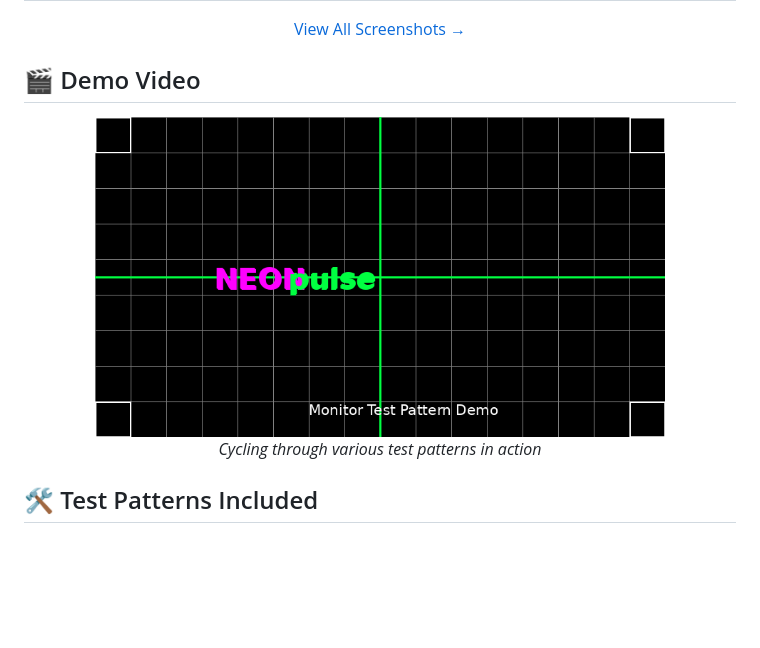
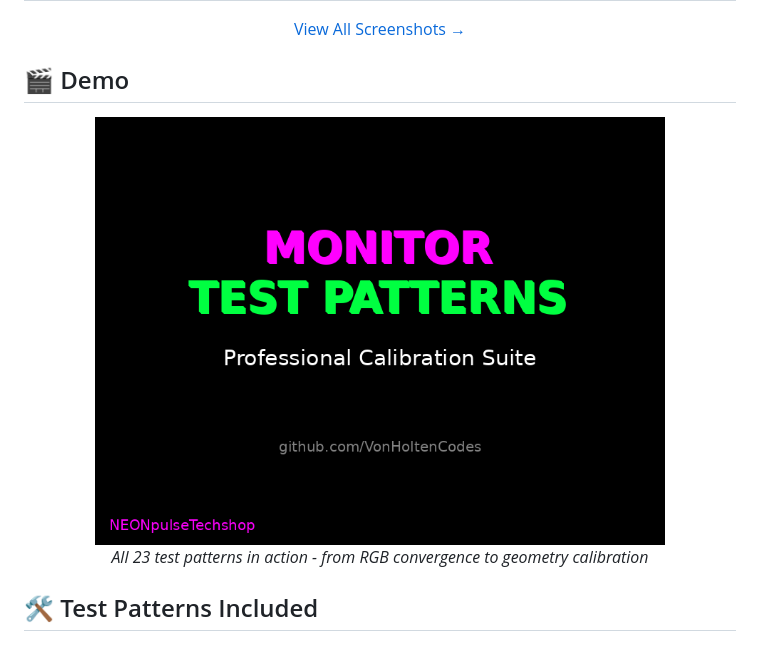
Before and after one commit to VonHoltenCodes/monitor-test-patterns, a Markdown page: README.md, the part around the change. Rendered like a GitHub page; pictures changed too: showcase.gif (added); blank space fills up the shorter version.

```diff
--- a/README.md
+++ b/README.md
@@ -68,12 +68,12 @@ The **NEONpulseTechshop Monitor Test Pattern Suite** is a comprehensive collecti
 [View All Screenshots →](screenshots/)
 </div>
 
-## 🎬 Demo Video
+## 🎬 Demo
 
 <div align="center">
-  <img src="demo.gif" alt="Monitor Test Pattern Demo" width="80%">
+  <img src="showcase.gif" alt="Monitor Test Pattern Showcase" width="80%">
 
-  *Cycling through various test patterns in action*
+  *All 23 test patterns in action - from RGB convergence to geometry calibration*
 </div>
 
 ## 🛠️ Test Patterns Included
```
Also changed, not shown: showcase-twitter.gif (added), 1 other file.
